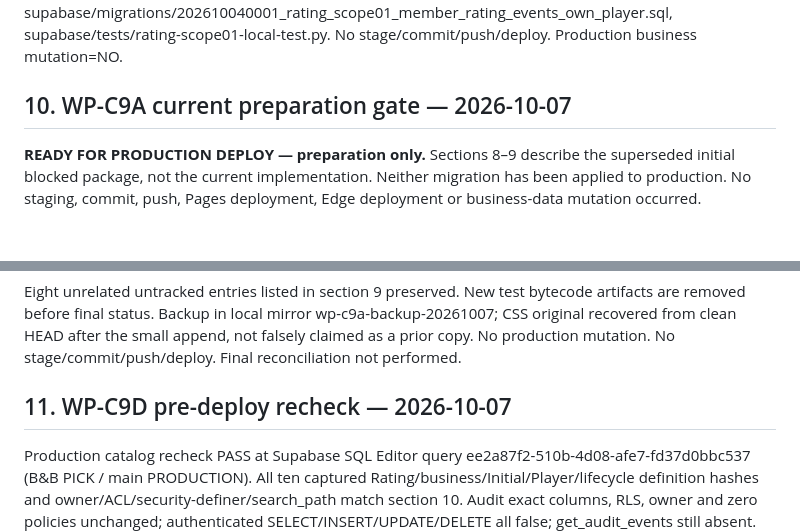
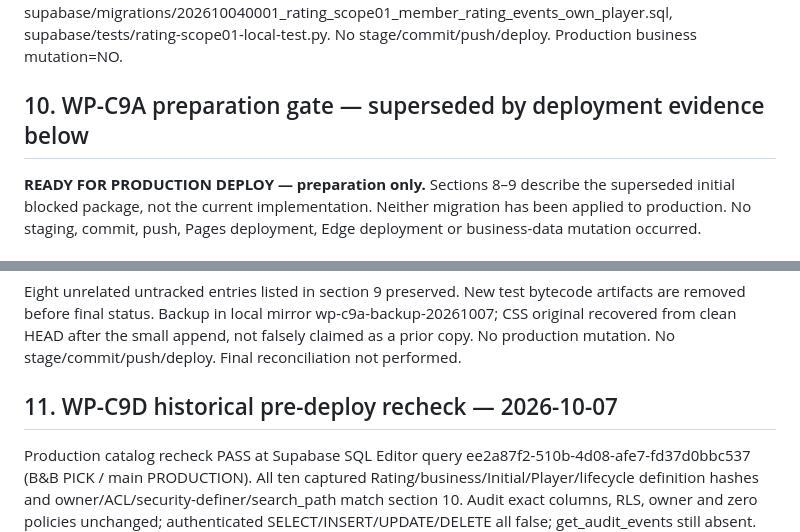
Before and after one commit to hainhobkhn-droid/B-B, a Markdown page: PICK-WP-C9-CAPABILITY-SURFACES-2026-10-07.md, 2 parts joined by grey strips. Drawn GitHub-style.

```diff
--- a/PICK-WP-C9-CAPABILITY-SURFACES-2026-10-07.md
+++ b/PICK-WP-C9-CAPABILITY-SURFACES-2026-10-07.md
@@ -94,7 +94,7 @@ Final quality gates: explicit four-file UTF-8/no BOM/no U+FFFD/trailing whitespa
 
 Unrelated existing untracked entries preserved: PICK-FRONTEND-AUTH-SURFACE-AUDIT-2026-10-04.md, PICK-NEXT-CHAT-HANDOFF-2026-10-04.md, PICK-UI-V2-RECONCILIATION-2026-10-04.md, PICK-WP-C1-RATING-SCOPE01-2026-10-04.md, audit-output.txt, supabase/.temp/, supabase/migrations/202610040001_rating_scope01_member_rating_events_own_player.sql, supabase/tests/rating-scope01-local-test.py. No stage/commit/push/deploy. Production business mutation=NO.
 
-## 10. WP-C9A current preparation gate — 2026-10-07
+## 10. WP-C9A preparation gate — superseded by deployment evidence below
 
 **READY FOR PRODUCTION DEPLOY — preparation only.** Sections 8–9 describe the superseded initial blocked package, not the current implementation. Neither migration has been applied to production. No staging, commit, push, Pages deployment, Edge deployment or business-data mutation occurred.
 
@@ -165,7 +165,7 @@ Proposed order, NOT executed: (1) revalidate live catalog hashes/ACL/schema; (2)
 
 Eight unrelated untracked entries listed in section 9 preserved. New test bytecode artifacts are removed before final status. Backup in local mirror wp-c9a-backup-20261007; CSS original recovered from clean HEAD after the small append, not falsely claimed as a prior copy. No production mutation. No stage/commit/push/deploy. Final reconciliation not performed.
 
-## 11. WP-C9D pre-deploy recheck — 2026-10-07
+## 11. WP-C9D historical pre-deploy recheck — 2026-10-07
 
 Production catalog recheck PASS at Supabase SQL Editor query ee2a87f2-510b-4d08-afe7-fd37d0bbc537 (B&B PICK / main PRODUCTION). All ten captured Rating/business/Initial/Player/lifecycle definition hashes and owner/ACL/security-definer/search_path match section 10. Audit exact columns, RLS, owner and zero policies unchanged; authenticated SELECT/INSERT/UPDATE/DELETE all false; get_audit_events still absent. No catalog drift.
 
```
Also changed, not shown: other parts of PICK-WP-C9-CAPABILITY-SURFACES-2026-10-07.md (+25 -0 lines).
